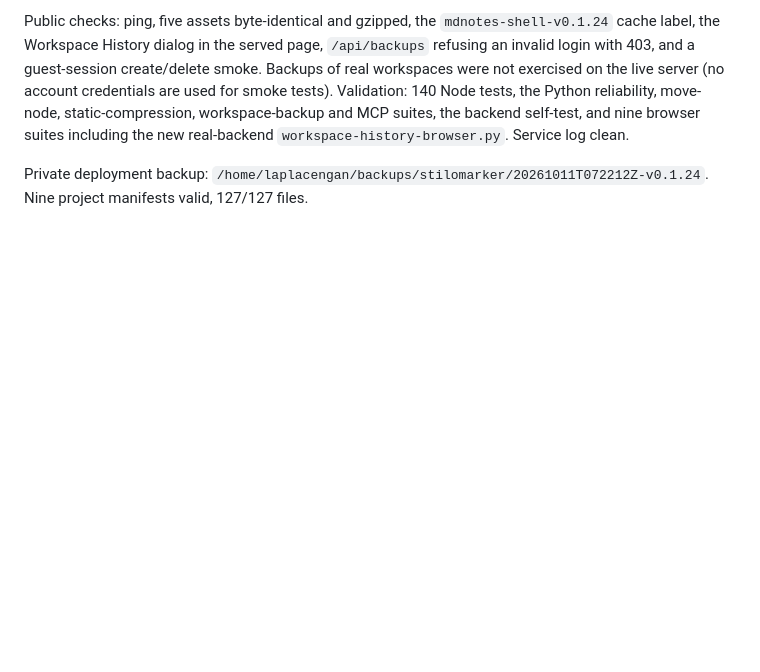
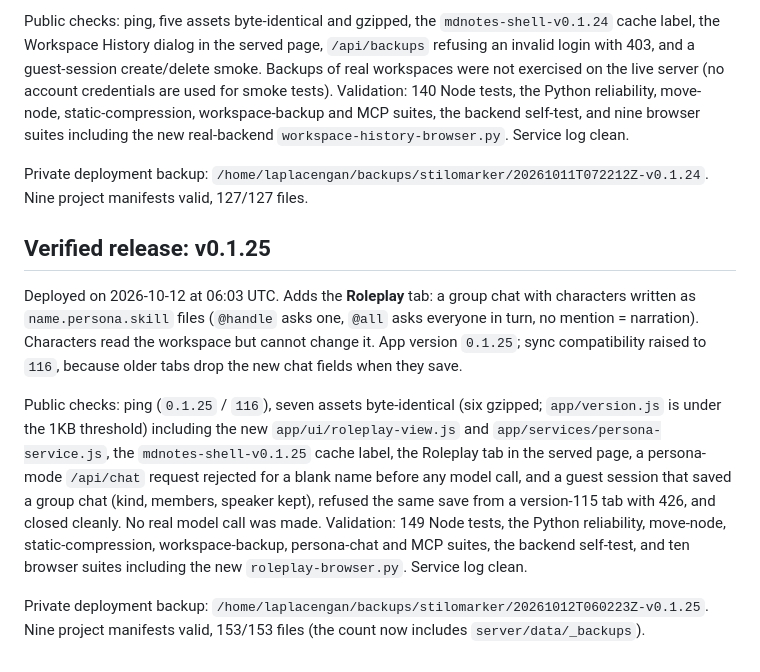
Before and after one commit to RustColeone/StiloMarker, a Markdown page: docs/DEPLOYMENT.md, the part around the change. Rendered like a GitHub page; blank space fills up the shorter version.

Commit message:
docs: record the v0.1.25 release and its verification

```diff
--- a/docs/DEPLOYMENT.md
+++ b/docs/DEPLOYMENT.md
@@ -282,3 +282,28 @@ new real-backend `workspace-history-browser.py`. Service log clean.
 
 Private deployment backup: `/home/laplacengan/backups/stilomarker/20261011T072212Z-v0.1.24`.
 Nine project manifests valid, 127/127 files.
+
+
+## Verified release: v0.1.25
+
+Deployed on 2026-10-12 at 06:03 UTC. Adds the **Roleplay** tab: a group chat
+with characters written as `name.persona.skill` files (`@handle` asks one,
+`@all` asks everyone in turn, no mention = narration). Characters read the
+workspace but cannot change it. App version `0.1.25`; sync compatibility
+raised to `116`, because older tabs drop the new chat fields when they save.
+
+Public checks: ping (`0.1.25` / `116`), seven assets byte-identical (six
+gzipped; `app/version.js` is under the 1KB threshold) including the new
+`app/ui/roleplay-view.js` and `app/services/persona-service.js`, the
+`mdnotes-shell-v0.1.25` cache label, the Roleplay tab in the served page, a
+persona-mode `/api/chat` request rejected for a blank name before any model
+call, and a guest session that saved a group chat (kind, members, speaker
+kept), refused the same save from a version-115 tab with 426, and closed
+cleanly. No real model call was made. Validation: 149 Node tests, the Python
+reliability, move-node, static-compression, workspace-backup, persona-chat and
+MCP suites, the backend self-test, and ten browser suites including the new
+`roleplay-browser.py`. Service log clean.
+
+Private deployment backup: `/home/laplacengan/backups/stilomarker/20261012T060223Z-v0.1.25`.
+Nine project manifests valid, 153/153 files (the count now includes
+`server/data/_backups`).
```
Also changed, not shown: docs/ISSUES.md (+1 -1 lines).
